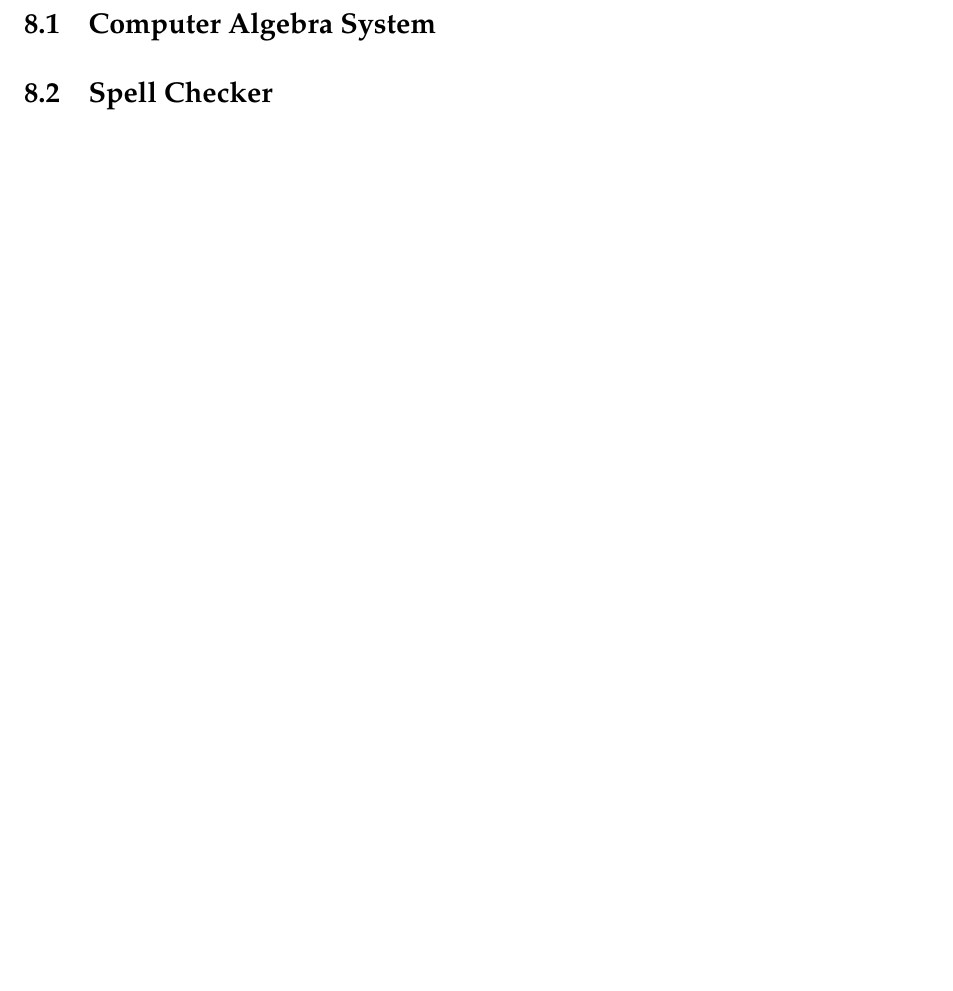
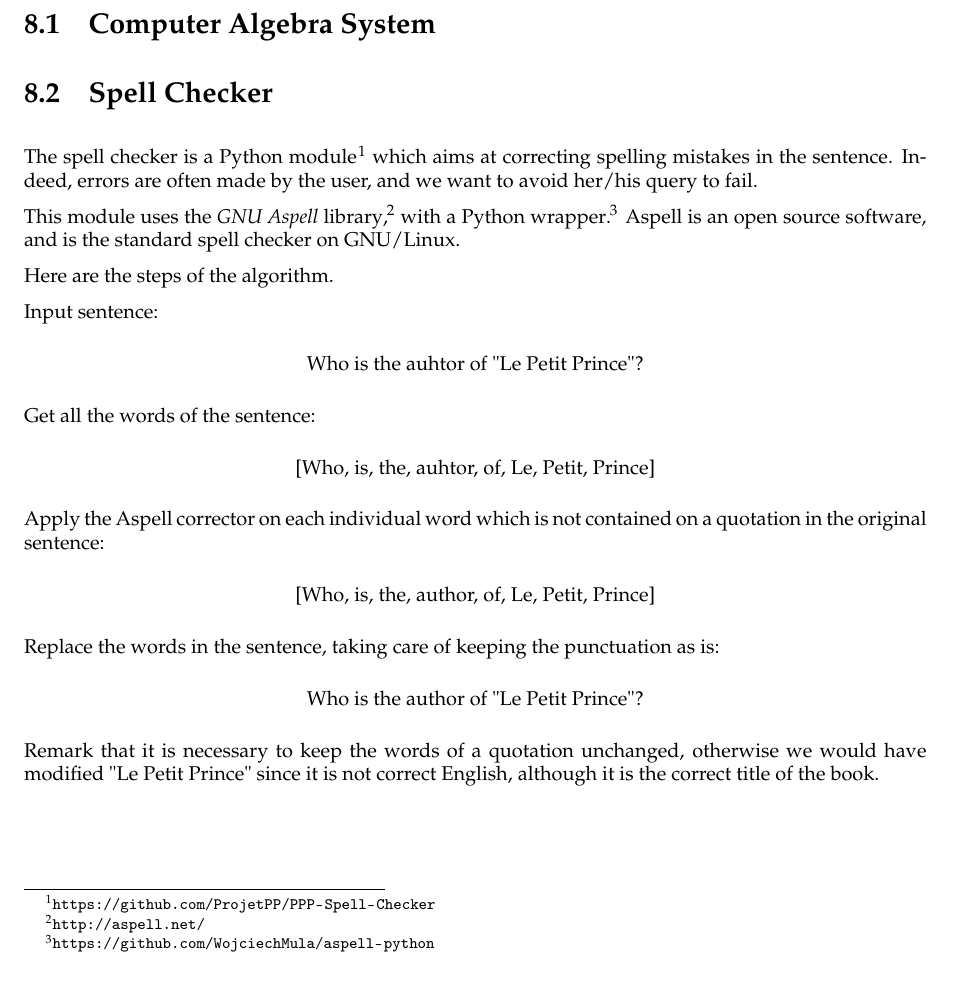
Before and after one commit to ProjetPP/Papers, a LaTeX thesis (FinalReport/main.tex, which reads FinalReport/spellchecker.tex): part of page 30 of 34, cut so that both start at the same text. Compiled offline with pdfLaTeX.

Commit message:
[Report] SpellChecker.

```diff
--- a/FinalReport/spellchecker.tex
+++ b/FinalReport/spellchecker.tex
@@ -1 +1,36 @@
 \section{Spell Checker}
+
+The spell checker is a Python module\footnote{\url{https://github.com/ProjetPP/PPP-Spell-Checker}}
+which aims at correcting spelling mistakes in the sentence.
+Indeed, errors are often made by the user, and we want to avoid her/his query to fail.
+
+This module uses the \emph{GNU Aspell} library\footnote{\url{http://aspell.net/}},
+with a Python wrapper\footnote{\url{https://github.com/WojciechMula/aspell-python}}.
+Aspell is an open source software, and is the standard spell checker on GNU/Linux.
+
+Here are the steps of the algorithm.
+
+Input sentence:
+\begin{center}
+Who is the auhtor of "Le Petit Prince"?
+\end{center}
+
+Get all the words of the sentence:
+\begin{center}
+[Who, is, the, auhtor, of, Le, Petit, Prince]
+\end{center}
+
+Apply the Aspell corrector on each individual word which is not contained on a
+quotation in the original sentence:
+\begin{center}
+[Who, is, the, author, of, Le, Petit, Prince]
+\end{center}
+
+Replace the words in the sentence, taking care of keeping the punctuation as is:
+\begin{center}
+Who is the author of "Le Petit Prince"?
+\end{center}
+
+Remark that it is necessary to keep the words of a quotation unchanged, otherwise
+we would have modified "Le Petit Prince" since it is not correct English, although
+it is the correct title of the book.
```
